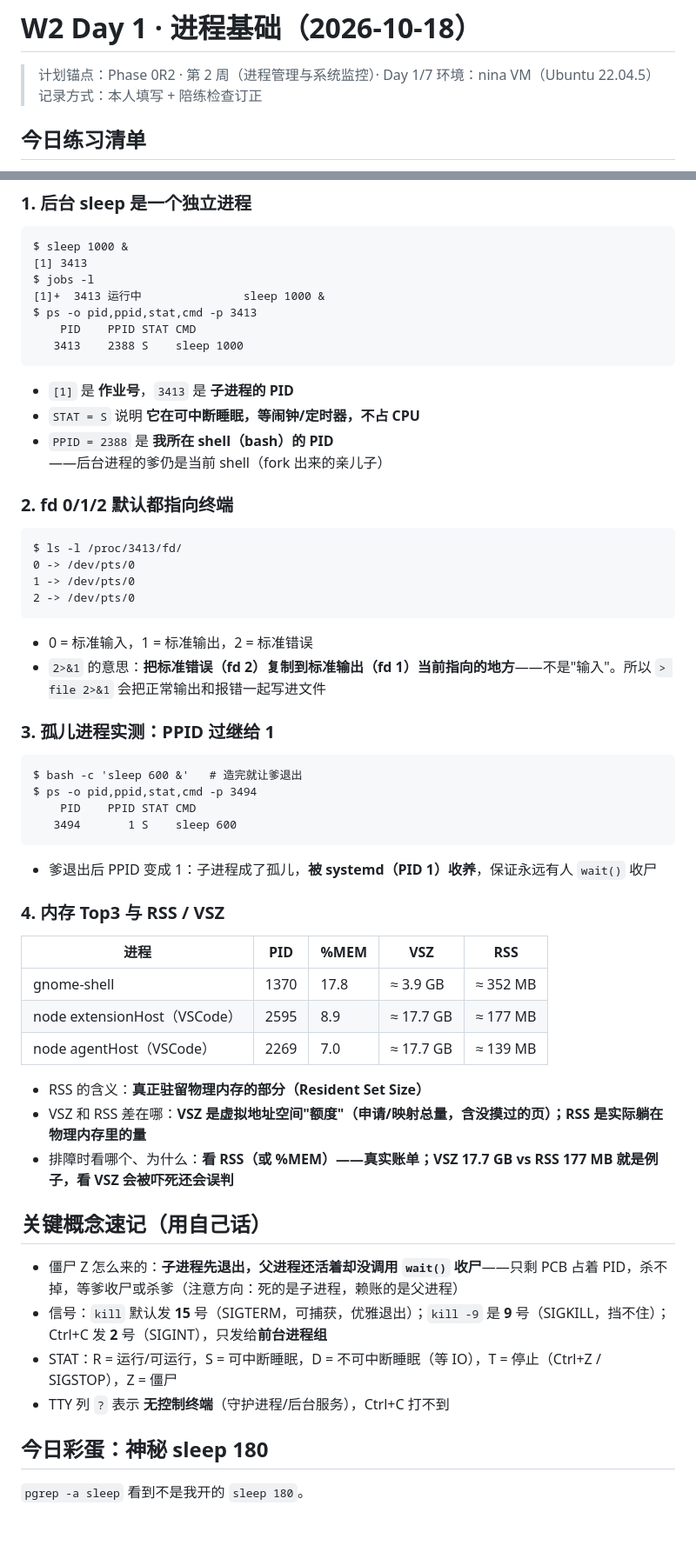
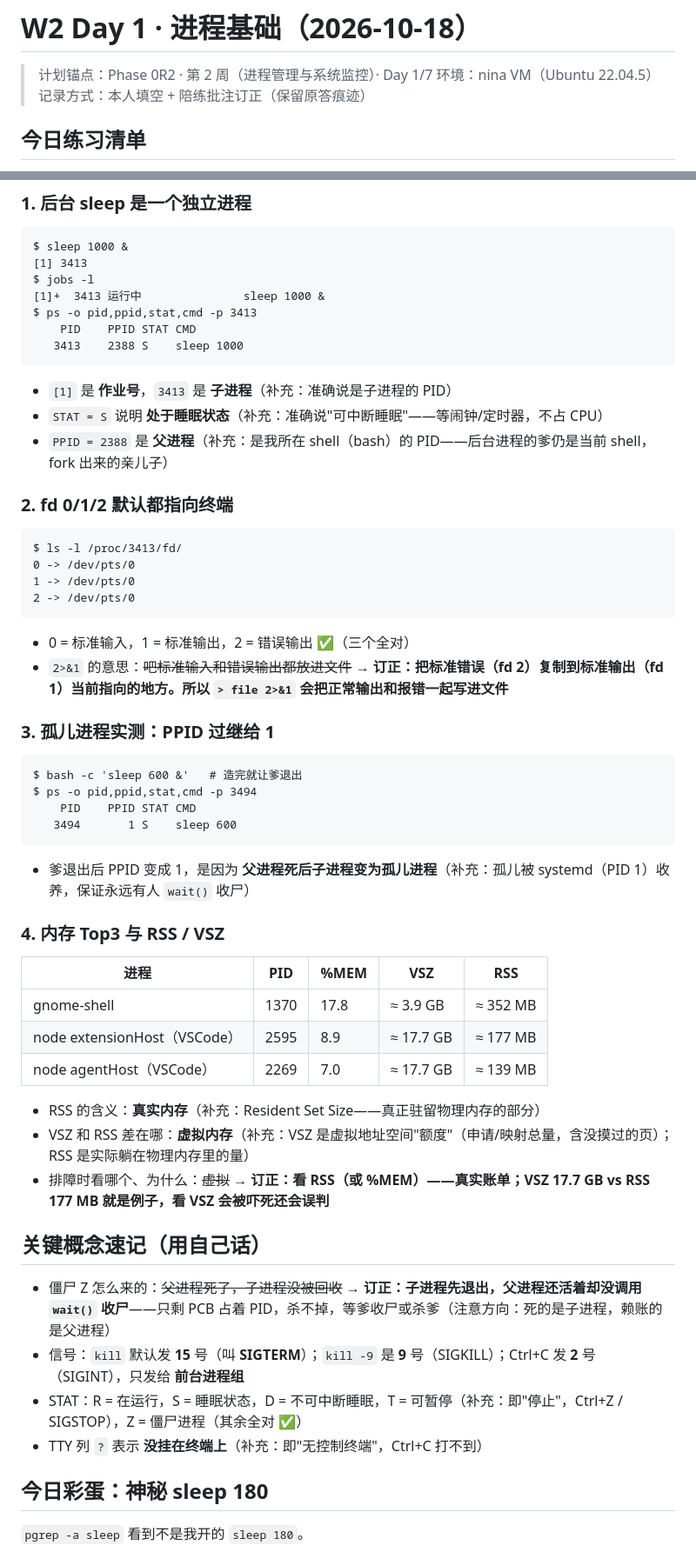
Before and after one commit to Violet785/linux-cheatsheet, a Markdown page: w2-day1-process.md, 2 parts joined by grey strips. Shown at 87% size. Rendered like a GitHub page; blank space fills up the shorter version.

Commit message:
W2 Day1: 批注式订正版（保留原填空痕迹）

````diff
--- a/w2-day1-process.md
+++ b/w2-day1-process.md
@@ -2,7 +2,7 @@
 
 > 计划锚点：Phase 0R2 · 第 2 周（进程管理与系统监控）· Day 1/7
 > 环境：nina VM（Ubuntu 22.04.5）
-> 记录方式：本人填写 + 陪练检查订正
+> 记录方式：本人填空 + 陪练批注订正（保留原答痕迹）
 
 ## 今日练习清单
 
@@ -28,9 +28,9 @@ $ ps -o pid,ppid,stat,cmd -p 3413
    3413    2388 S    sleep 1000
 ```
 
-- `[1]` 是 **作业号**，`3413` 是 **子进程的 PID**
-- `STAT = S` 说明 **它在可中断睡眠，等闹钟/定时器，不占 CPU**
-- `PPID = 2388` 是 **我所在 shell（bash）的 PID**——后台进程的爹仍是当前 shell（fork 出来的亲儿子）
+- `[1]` 是 **作业号**，`3413` 是 **子进程**（补充：准确说是子进程的 PID）
+- `STAT = S` 说明 **处于睡眠状态**（补充：准确说"可中断睡眠"——等闹钟/定时器，不占 CPU）
+- `PPID = 2388` 是 **父进程**（补充：是我所在 shell（bash）的 PID——后台进程的爹仍是当前 shell，fork 出来的亲儿子）
 
 ### 2. fd 0/1/2 默认都指向终端
 
@@ -41,8 +41,8 @@ $ ls -l /proc/3413/fd/
 2 -> /dev/pts/0
 ```
 
-- 0 = 标准输入，1 = 标准输出，2 = 标准错误
-- `2>&1` 的意思：**把标准错误（fd 2）复制到标准输出（fd 1）当前指向的地方**——不是"输入"。所以 `> file 2>&1` 会把正常输出和报错一起写进文件
+- 0 = 标准输入，1 = 标准输出，2 = 错误输出 ✅（三个全对）
+- `2>&1` 的意思：~~吧标准输入和错误输出都放进文件~~ **→ 订正：把标准错误（fd 2）复制到标准输出（fd 1）当前指向的地方。所以 `> file 2>&1` 会把正常输出和报错一起写进文件**
 
 ### 3. 孤儿进程实测：PPID 过继给 1
 
@@ -53,7 +53,7 @@ $ ps -o pid,ppid,stat,cmd -p 3494
    3494       1 S    sleep 600
 ```
 
-- 爹退出后 PPID 变成 1：子进程成了孤儿，**被 systemd（PID 1）收养**，保证永远有人 `wait()` 收尸
+- 爹退出后 PPID 变成 1，是因为 **父进程死后子进程变为孤儿进程**（补充：孤儿被 systemd（PID 1）收养，保证永远有人 `wait()` 收尸）
 
 ### 4. 内存 Top3 与 RSS / VSZ
 
@@ -63,16 +63,16 @@ $ ps -o pid,ppid,stat,cmd -p 3494
 | node extensionHost（VSCode） | 2595 | 8.9 | ≈ 17.7 GB | ≈ 177 MB |
 | node agentHost（VSCode） | 2269 | 7.0 | ≈ 17.7 GB | ≈ 139 MB |
 
-- RSS 的含义：**真正驻留物理内存的部分（Resident Set Size）**
-- VSZ 和 RSS 差在哪：**VSZ 是虚拟地址空间"额度"（申请/映射总量，含没摸过的页）；RSS 是实际躺在物理内存里的量**
-- 排障时看哪个、为什么：**看 RSS（或 %MEM）——真实账单；VSZ 17.7 GB vs RSS 177 MB 就是例子，看 VSZ 会被吓死还会误判**
+- RSS 的含义：**真实内存**（补充：Resident Set Size——真正驻留物理内存的部分）
+- VSZ 和 RSS 差在哪：**虚拟内存**（补充：VSZ 是虚拟地址空间"额度"（申请/映射总量，含没摸过的页）；RSS 是实际躺在物理内存里的量）
+- 排障时看哪个、为什么：~~虚拟~~ **→ 订正：看 RSS（或 %MEM）——真实账单；VSZ 17.7 GB vs RSS 177 MB 就是例子，看 VSZ 会被吓死还会误判**
 
 ## 关键概念速记（用自己话）
 
-- 僵尸 Z 怎么来的：**子进程先退出，父进程还活着却没调用 `wait()` 收尸**——只剩 PCB 占着 PID，杀不掉，等爹收尸或杀爹（注意方向：死的是子进程，赖账的是父进程）
-- 信号：`kill` 默认发 **15** 号（SIGTERM，可捕获，优雅退出）；`kill -9` 是 **9** 号（SIGKILL，挡不住）；Ctrl+C 发 **2** 号（SIGINT），只发给**前台进程组**
-- STAT：R = 运行/可运行，S = 可中断睡眠，D = 不可中断睡眠（等 IO），T = 停止（Ctrl+Z / SIGSTOP），Z = 僵尸
-- TTY 列 `?` 表示 **无控制终端**（守护进程/后台服务），Ctrl+C 打不到
+- 僵尸 Z 怎么来的：~~父进程死了，子进程没被回收~~ **→ 订正：子进程先退出，父进程还活着却没调用 `wait()` 收尸**——只剩 PCB 占着 PID，杀不掉，等爹收尸或杀爹（注意方向：死的是子进程，赖账的是父进程）
+- 信号：`kill` 默认发 **15** 号（叫 **SIGTERM**）；`kill -9` 是 **9** 号（SIGKILL）；Ctrl+C 发 **2** 号（SIGINT），只发给 **前台进程组**
+- STAT：R = 在运行，S = 睡眠状态，D = 不可中断睡眠，T = 可暂停（补充：即"停止"，Ctrl+Z / SIGSTOP），Z = 僵尸进程（其余全对 ✅）
+- TTY 列 `?` 表示 **没挂在终端上**（补充：即"无控制终端"，Ctrl+C 打不到）
 
 ## 今日彩蛋：神秘 sleep 180
 
````
Also changed, not shown: other parts of w2-day1-process.md (+1 -1 lines).
